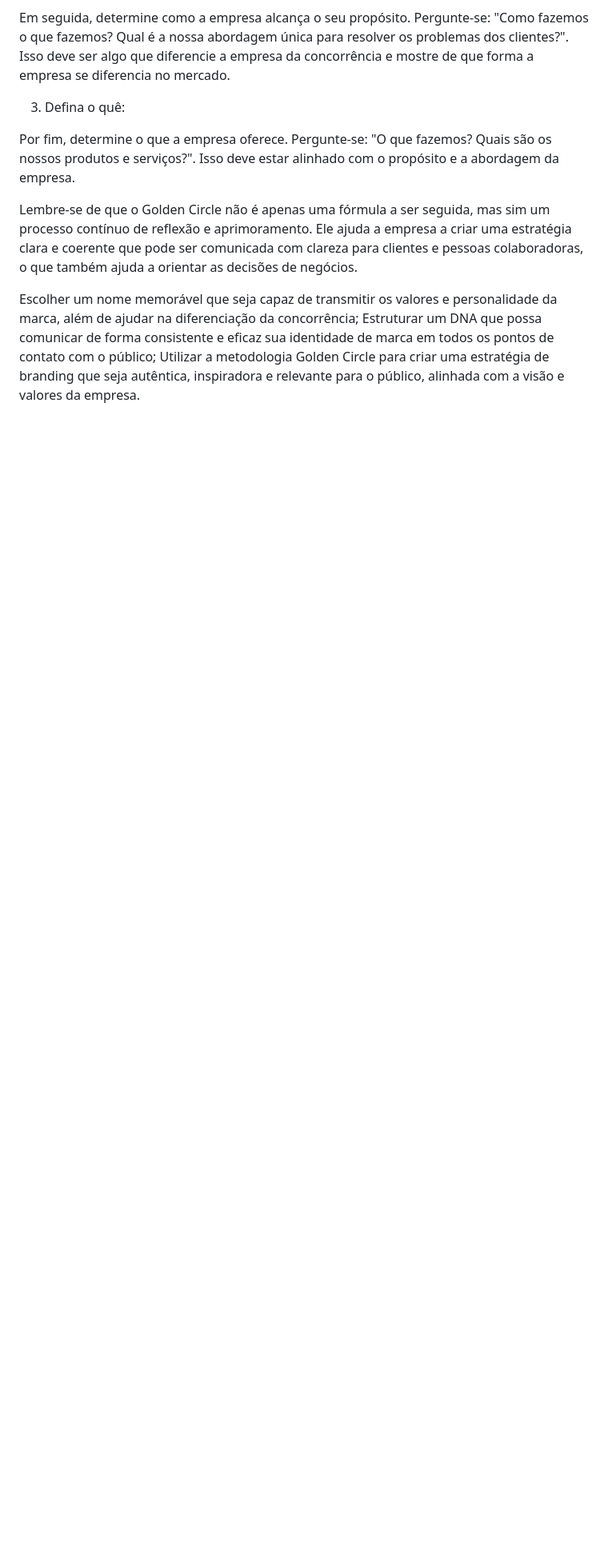
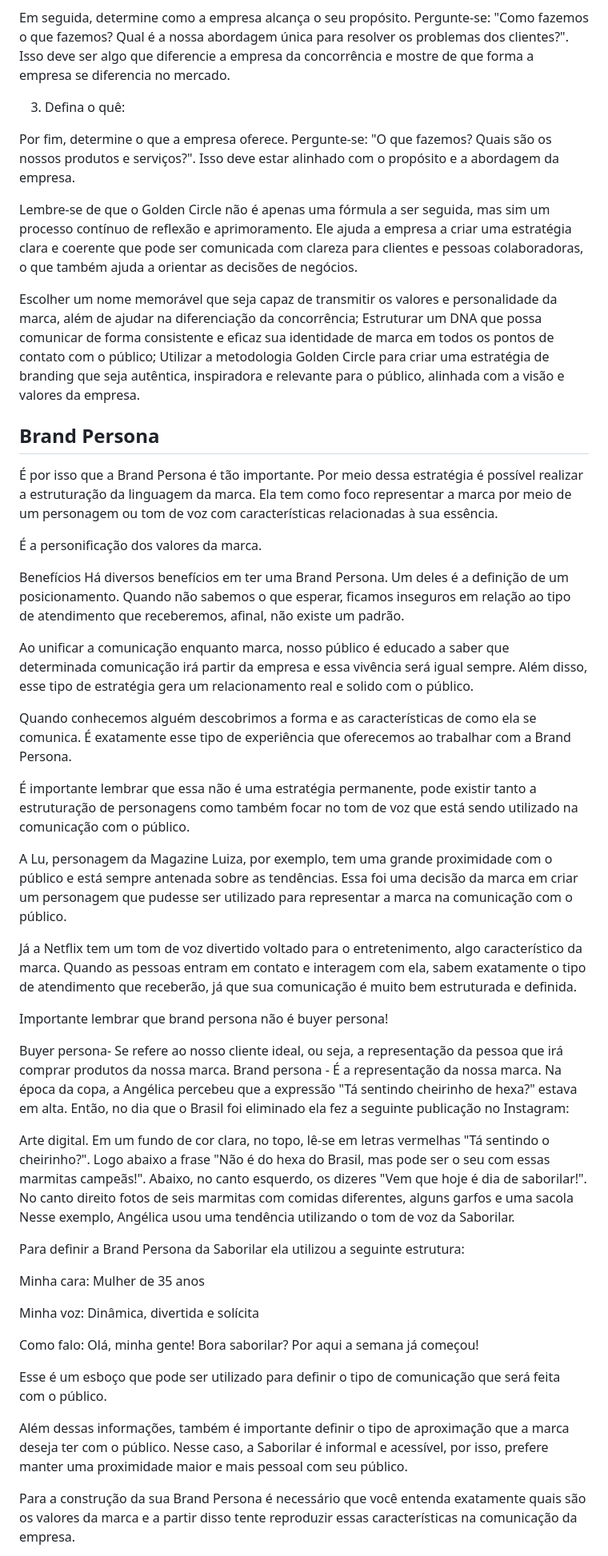
Before and after one commit to flavio-foa-dev/Marketing-Digital, a Markdown page: page2/Branding.md, the part around one of its changes. Shown at 80% size. GitHub-like rendering; blank space fills up the shorter version.

Commit message:
go;dem circle persona

```diff
--- a/page2/Branding.md
+++ b/page2/Branding.md
@@ -304,3 +304,46 @@ Lembre-se de que o Golden Circle não é apenas uma fórmula a ser seguida, mas
 Escolher um nome memorável que seja capaz de transmitir os valores e personalidade da marca, além de ajudar na diferenciação da concorrência;
 Estruturar um DNA que possa comunicar de forma consistente e eficaz sua identidade de marca em todos os pontos de contato com o público;
 Utilizar a metodologia Golden Circle para criar uma estratégia de branding que seja autêntica, inspiradora e relevante para o público, alinhada com a visão e valores da empresa.
+
+## Brand Persona
+
+É por isso que a Brand Persona é tão importante. Por meio dessa estratégia é possível realizar a estruturação da linguagem da marca. Ela tem como foco representar a marca por meio de um personagem ou tom de voz com características relacionadas à sua essência.
+
+É a personificação dos valores da marca.
+
+Benefícios
+Há diversos benefícios em ter uma Brand Persona. Um deles é a definição de um posicionamento. Quando não sabemos o que esperar, ficamos inseguros em relação ao tipo de atendimento que receberemos, afinal, não existe um padrão.
+
+Ao unificar a comunicação enquanto marca, nosso público é educado a saber que determinada comunicação irá partir da empresa e essa vivência será igual sempre. Além disso, esse tipo de estratégia gera um relacionamento real e solido com o público.
+
+Quando conhecemos alguém descobrimos a forma e as características de como ela se comunica. É exatamente esse tipo de experiência que oferecemos ao trabalhar com a Brand Persona.
+
+É importante lembrar que essa não é uma estratégia permanente, pode existir tanto a estruturação de personagens como também focar no tom de voz que está sendo utilizado na comunicação com o público.
+
+A Lu, personagem da Magazine Luiza, por exemplo, tem uma grande proximidade com o público e está sempre antenada sobre as tendências. Essa foi uma decisão da marca em criar um personagem que pudesse ser utilizado para representar a marca na comunicação com o público.
+
+Já a Netflix tem um tom de voz divertido voltado para o entretenimento, algo característico da marca. Quando as pessoas entram em contato e interagem com ela, sabem exatamente o tipo de atendimento que receberão, já que sua comunicação é muito bem estruturada e definida.
+
+Importante lembrar que brand persona não é buyer persona!
+
+Buyer persona- Se refere ao nosso cliente ideal, ou seja, a representação da pessoa que irá comprar produtos da nossa marca.
+Brand persona - É a representação da nossa marca.
+Na época da copa, a Angélica percebeu que a expressão "Tá sentindo cheirinho de hexa?" estava em alta. Então, no dia que o Brasil foi eliminado ela fez a seguinte publicação no Instagram:
+
+Arte digital. Em um fundo de cor clara, no topo, lê-se em letras vermelhas "Tá sentindo o cheirinho?". Logo abaixo a frase "Não é do hexa do Brasil, mas pode ser o seu com essas marmitas campeãs!". Abaixo, no canto esquerdo, os dizeres "Vem que hoje é dia de saborilar!". No canto direito fotos de seis marmitas com comidas diferentes, alguns garfos e uma sacola
+Nesse exemplo, Angélica usou uma tendência utilizando o tom de voz da Saborilar.
+
+Para definir a Brand Persona da Saborilar ela utilizou a seguinte estrutura:
+
+Minha cara: Mulher de 35 anos
+
+Minha voz: Dinâmica, divertida e solícita
+
+Como falo: Olá, minha gente! Bora saborilar? Por aqui a semana já começou!
+
+Esse é um esboço que pode ser utilizado para definir o tipo de comunicação que será feita com o público.
+
+Além dessas informações, também é importante definir o tipo de aproximação que a marca deseja ter com o público. Nesse caso, a Saborilar é informal e acessível, por isso, prefere manter uma proximidade maior e mais pessoal com seu público.
+
+Para a construção da sua Brand Persona é necessário que você entenda exatamente quais são os valores da marca e a partir disso tente reproduzir essas características na comunicação da empresa.
+
```
Also changed, not shown: other parts of page2/Branding.md (+13 -0 lines).
